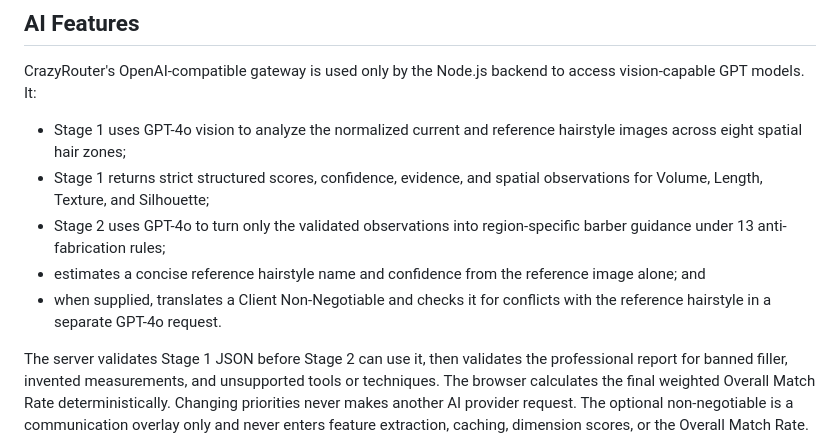
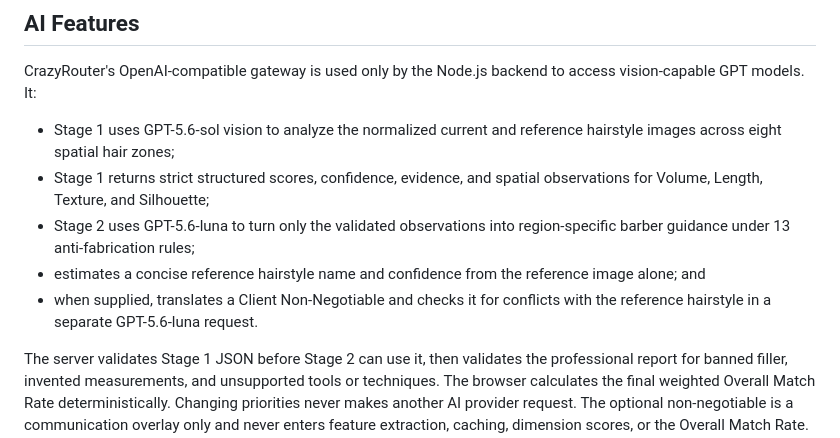
Before and after one commit to poxiaoyueya/SnipMatch, a Markdown page: README.md, the part around one of its changes. Rendered like a GitHub page.

Commit message:
Update GPT model references in README.md
Update README with project details

```diff
--- a/README.md
+++ b/README.md
@@ -29,11 +29,11 @@ The result is a structured web report with evidence, confidence, adjustable prio
 
 CrazyRouter's OpenAI-compatible gateway is used only by the Node.js backend to access vision-capable GPT models. It:
 
-- Stage 1 uses GPT-4o vision to analyze the normalized current and reference hairstyle images across eight spatial hair zones;
+- Stage 1 uses GPT-5.6-sol vision to analyze the normalized current and reference hairstyle images across eight spatial hair zones;
 - Stage 1 returns strict structured scores, confidence, evidence, and spatial observations for Volume, Length, Texture, and Silhouette;
-- Stage 2 uses GPT-4o to turn only the validated observations into region-specific barber guidance under 13 anti-fabrication rules;
+- Stage 2 uses GPT-5.6-luna to turn only the validated observations into region-specific barber guidance under 13 anti-fabrication rules;
 - estimates a concise reference hairstyle name and confidence from the reference image alone; and
-- when supplied, translates a Client Non-Negotiable and checks it for conflicts with the reference hairstyle in a separate GPT-4o request.
+- when supplied, translates a Client Non-Negotiable and checks it for conflicts with the reference hairstyle in a separate GPT-5.6-luna request.
 
 The server validates Stage 1 JSON before Stage 2 can use it, then validates the professional report for banned filler, invented measurements, and unsupported tools or techniques. The browser calculates the final weighted Overall Match Rate deterministically. Changing priorities never makes another AI provider request. The optional non-negotiable is a communication overlay only and never enters feature extraction, caching, dimension scores, or the Overall Match Rate. The CrazyRouter API key and every AI request remain server-side.
 
```
Also changed, not shown: other parts of README.md (+2 -2 lines).
